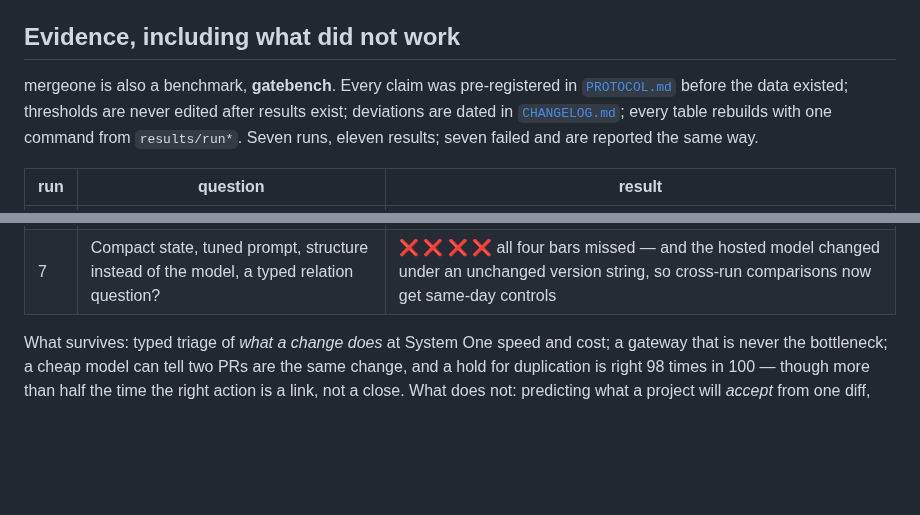
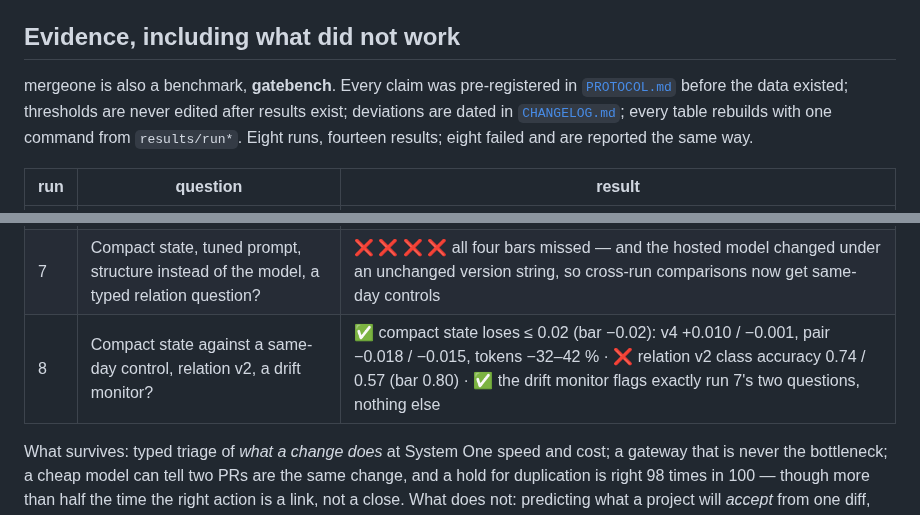
Before and after one commit to haalp/mergeone, a Markdown page: README.md, 2 parts joined by grey strips. Drawn GitHub-style; blank space fills up the shorter version.

Commit message:
run 8 in EVIDENCE, README and ROADMAP: H1 pass, H2 fail, H5 pass; Now is run 9 (serving row) and the v0.3 items run 8 decided

```diff
--- a/README.md
+++ b/README.md
@@ -158,7 +158,7 @@ The gateway itself adds single-digit milliseconds: 350 decisions/s on one 2-vCPU
 
 ## Evidence, including what did not work
 
-mergeone is also a benchmark, **gatebench**. Every claim was pre-registered in [`PROTOCOL.md`](PROTOCOL.md) before the data existed; thresholds are never edited after results exist; deviations are dated in [`CHANGELOG.md`](CHANGELOG.md); every table rebuilds with one command from `results/run*`. Seven runs, eleven results; seven failed and are reported the same way.
+mergeone is also a benchmark, **gatebench**. Every claim was pre-registered in [`PROTOCOL.md`](PROTOCOL.md) before the data existed; thresholds are never edited after results exist; deviations are dated in [`CHANGELOG.md`](CHANGELOG.md); every table rebuilds with one command from `results/run*`. Eight runs, fourteen results; eight failed and are reported the same way.
 
 | run | question | result |
 |---|---|---|
@@ -170,6 +170,7 @@ mergeone is also a benchmark, **gatebench**. Every claim was pre-registered in [
 | 6A | Do self-hosted open weights clear the scale bar? | ❌ one H100: 30× at 160 ms, 100× fails; batching changes nothing |
 | 6B | When the gate holds a PR as a duplicate, is it right? | ✅ 98 of 100 blind-labelled holds were right (bar 0.60); 44 the same change (bar 0.30); κ 0.77 with a second labeller · pool size not the lever ❌ · $0.0004/PR ✅ |
 | 7 | Compact state, tuned prompt, structure instead of the model, a typed relation question? | ❌ ❌ ❌ ❌ all four bars missed — and the hosted model changed under an unchanged version string, so cross-run comparisons now get same-day controls |
+| 8 | Compact state against a same-day control, relation v2, a drift monitor? | ✅ compact state loses ≤ 0.02 (bar −0.02): v4 +0.010 / −0.001, pair −0.018 / −0.015, tokens −32–42 % · ❌ relation v2 class accuracy 0.74 / 0.57 (bar 0.80) · ✅ the drift monitor flags exactly run 7's two questions, nothing else |
 
 What survives: typed triage of *what a change does* at System One speed and cost; a gateway that is never the bottleneck; a cheap model can tell two PRs are the same change, and a hold for duplication is right 98 times in 100 — though more than half the time the right action is a link, not a close. What does not: predicting what a project will *accept* from one diff, and — so far — finding the right PR to compare against. Full write-ups: [`docs/EVIDENCE.md`](docs/EVIDENCE.md), per run `results/run*/README.md`, model ranking [`results/leaderboard.md`](results/leaderboard.md), dated short versions at [mergeone.dev/updates](https://mergeone.dev/updates/).
 
```
Also changed, not shown: ROADMAP.md (+20 -11 lines), docs/EVIDENCE.md (+4 -1 lines).
